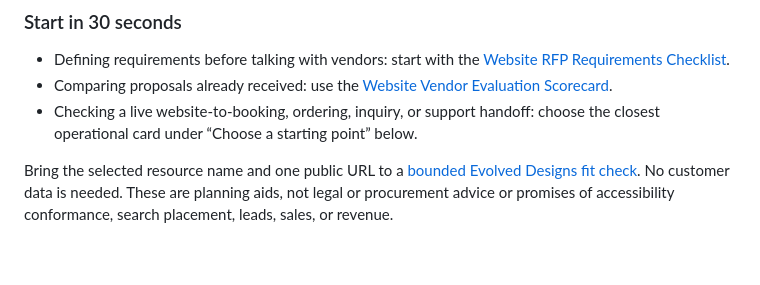
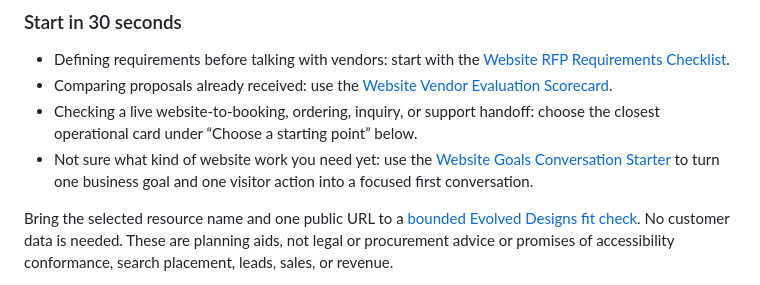
Before and after one commit to Evolved-Designs/public-website-procurement-preflight, a Markdown page: README.md, the part around the change. Rendered like a GitHub page; blank space fills up the shorter version.

Commit message:
Feature goal-first consultation starter

```diff
--- a/README.md
+++ b/README.md
@@ -11,6 +11,7 @@ The public deployment is retired without a replacement. This repository remains
 - Defining requirements before talking with vendors: start with the [Website RFP Requirements Checklist](WEBSITE-RFP-REQUIREMENTS-CHECKLIST.md).
 - Comparing proposals already received: use the [Website Vendor Evaluation Scorecard](WEBSITE-VENDOR-EVALUATION-SCORECARD.md).
 - Checking a live website-to-booking, ordering, inquiry, or support handoff: choose the closest operational card under “Choose a starting point” below.
+- Not sure what kind of website work you need yet: use the [Website Goals Conversation Starter](WEBSITE-GOALS-CONVERSATION-STARTER.md?utm_source=github&utm_medium=resource_hub&utm_campaign=website_goals_conversation_starter&utm_content=start_menu) to turn one business goal and one visitor action into a focused first conversation.
 
 Bring the selected resource name and one public URL to a [bounded Evolved Designs fit check](https://evolveddesigns.net/contact-us/?utm_source=github&utm_medium=resource_hub&utm_campaign=buyer_intent_router&utm_content=thirty_second_chooser). No customer data is needed. These are planning aids, not legal or procurement advice or promises of accessibility conformance, search placement, leads, sales, or revenue.
 
```
